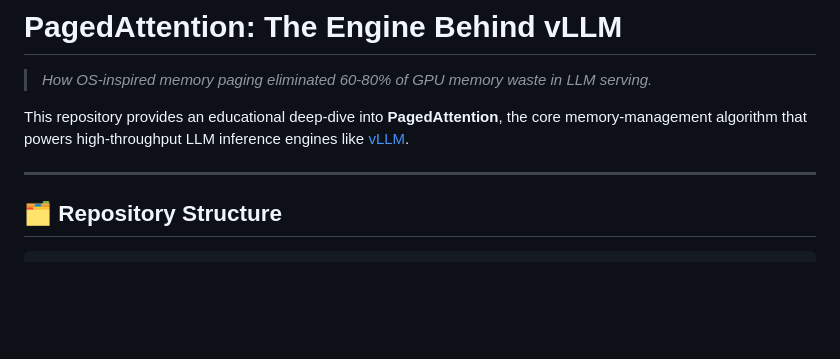
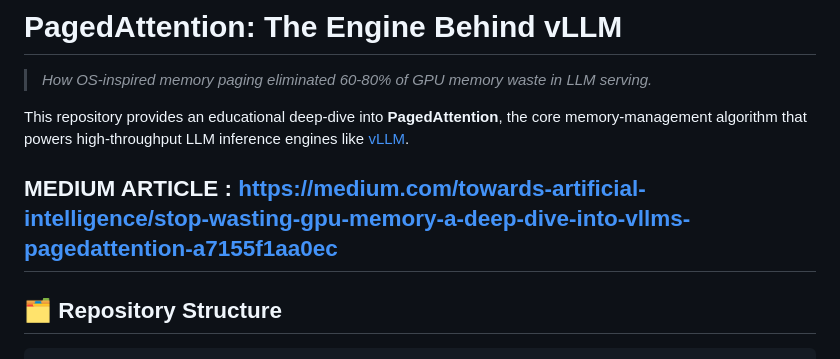
Before and after one commit to Starsrift/PagedAttention, a Markdown page: README.md, the part around the change. Drawn GitHub-style; blank space fills up the shorter version.

Commit message:
Add Medium article link to README
Added a link to a Medium article about PagedAttention.

```diff
--- a/README.md
+++ b/README.md
@@ -4,6 +4,7 @@
 
 This repository provides an educational deep-dive into **PagedAttention**, the core memory-management algorithm that powers high-throughput LLM inference engines like [vLLM](https://github.com/vllm-project/vllm).
 
+MEDIUM ARTICLE : https://medium.com/towards-artificial-intelligence/stop-wasting-gpu-memory-a-deep-dive-into-vllms-pagedattention-a7155f1aa0ec
 ---
 
 ## 🗂️ Repository Structure
```
